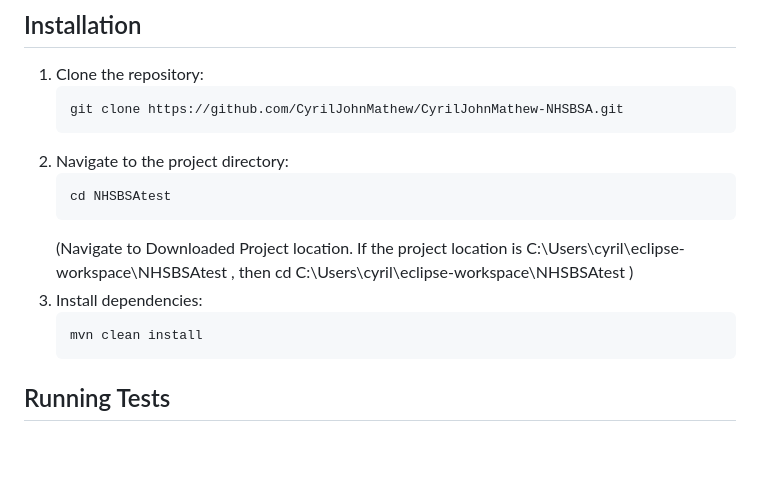
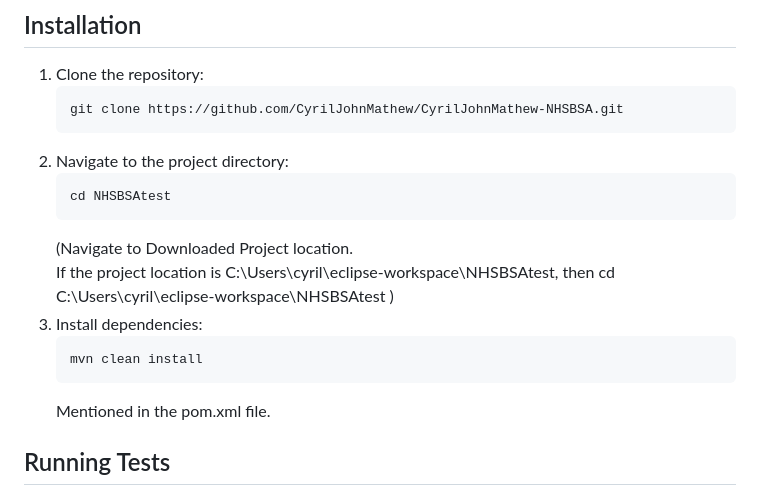
Before and after one commit to CyrilJohnMathew/CyrilJohnMathew-NHSBSA, a Markdown page: README.md, the part around the change. GitHub-like rendering; blank space fills up the shorter version.

````diff
--- a/README.md
+++ b/README.md
@@ -43,11 +43,12 @@ src
    cd NHSBSAtest
    ```
    (Navigate to Downloaded Project location.
-    If the project location is C:\Users\cyril\eclipse-workspace\NHSBSAtest , then cd C:\Users\cyril\eclipse-workspace\NHSBSAtest )
+   If the project location is C:\Users\cyril\eclipse-workspace\NHSBSAtest, then cd C:\Users\cyril\eclipse-workspace\NHSBSAtest )
 4. Install dependencies:
    ```sh
    mvn clean install
    ```
+   Mentioned in the pom.xml file.
 
 ## Running Tests
 ### Running all tests
````
